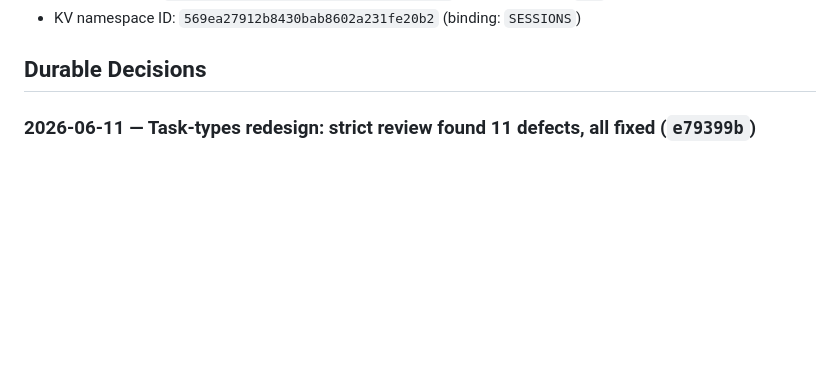
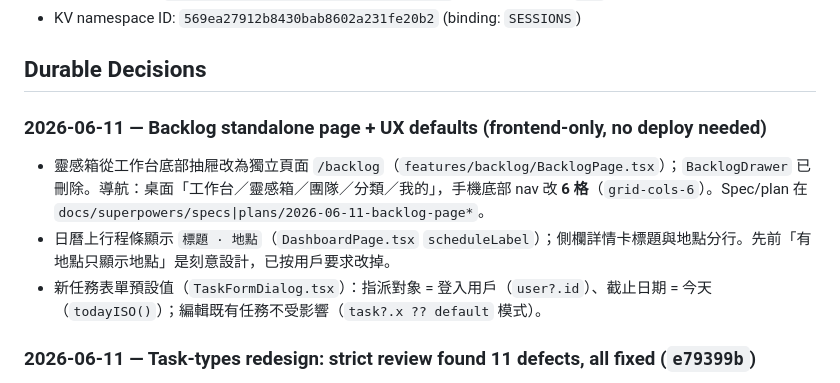
Before and after one commit to DylanChiang-Dev/DC-family-task-manager, a Markdown page: MEMORY.md, the part around the change. Drawn GitHub-style; blank space fills up the shorter version.

Commit message:
docs: record backlog page + UX defaults in MEMORY.md
Co-Authored-By: Claude Fable 5 <noreply@anthropic.com>

```diff
--- a/MEMORY.md
+++ b/MEMORY.md
@@ -18,6 +18,12 @@
 - KV namespace ID: `569ea27912b8430bab8602a231fe20b2` (binding: `SESSIONS`)
 
 ## Durable Decisions
+
+### 2026-06-11 — Backlog standalone page + UX defaults (frontend-only, no deploy needed)
+
+- 靈感箱從工作台底部抽屜改為獨立頁面 `/backlog`（`features/backlog/BacklogPage.tsx`）；`BacklogDrawer` 已刪除。導航：桌面「工作台／靈感箱／團隊／分類／我的」，手機底部 nav 改 **6 格**（`grid-cols-6`）。Spec/plan 在 `docs/superpowers/specs|plans/2026-06-11-backlog-page*`。
+- 日曆上行程條顯示 `標題 · 地點`（`DashboardPage.tsx` `scheduleLabel`）；側欄詳情卡標題與地點分行。先前「有地點只顯示地點」是刻意設計，已按用戶要求改掉。
+- 新任務表單預設值（`TaskFormDialog.tsx`）：指派對象 = 登入用戶（`user?.id`）、截止日期 = 今天（`todayISO()`）；編輯既有任務不受影響（`task?.x ?? default` 模式）。
 
 ### 2026-06-11 — Task-types redesign: strict review found 11 defects, all fixed (`e79399b`)
 
```
